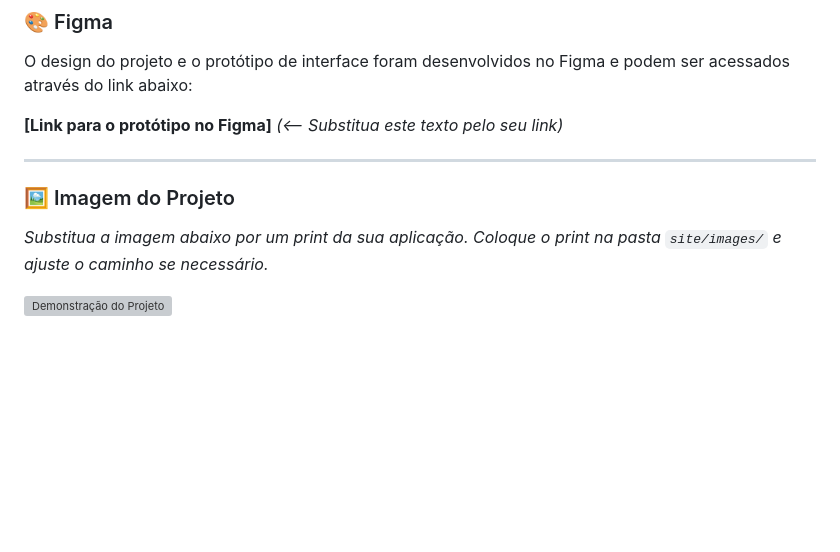
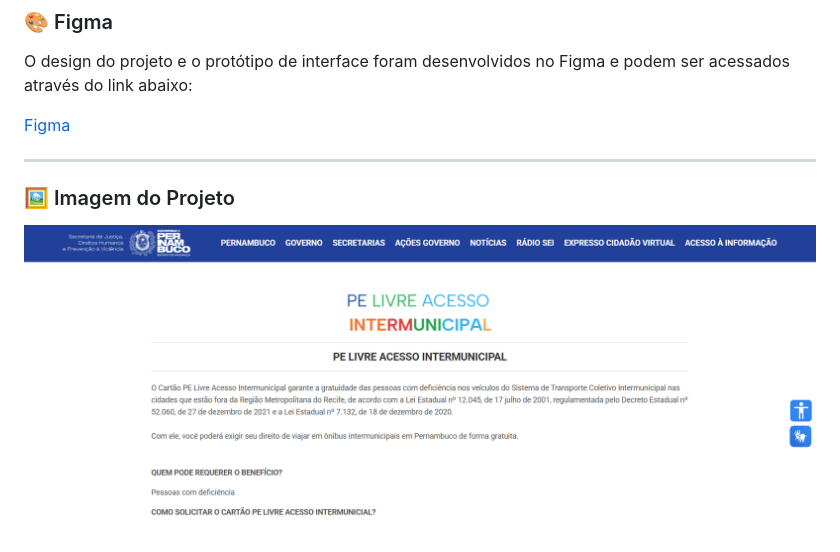
Before and after one commit to sjdh-pe/intermunicipal, a Markdown page: README.md, the part around the change. Rendered like a GitHub page; blank space fills up the shorter version; grey boxes are pictures that could not be loaded.

Commit message:
Update Figma link and project image
Updated Figma link and changed project image path.

```diff
--- a/README.md
+++ b/README.md
@@ -95,12 +95,10 @@ INTERMUNICIPAL/
 
 O design do projeto e o protótipo de interface foram desenvolvidos no Figma e podem ser acessados através do link abaixo:
 
-**[Link para o protótipo no Figma]** *(<-- Substitua este texto pelo seu link)*
+[Figma](https://www.figma.com/design/P49jEZJYNC7liAEfEm8fpd/SISTEMAS-SJDHPV?node-id=14-5&t=HGv3eGttDJieoxoD-1)
 
 ---
 
 ### 🖼️ Imagem do Projeto
 
-*Substitua a imagem abaixo por um print da sua aplicação. Coloque o print na pasta `site/images/` e ajuste o caminho se necessário.*
-
-![Demonstração do Projeto](site/images/screenshot_do_projeto.png)
+![Demonstração do Projeto](imgproject.png)
```
